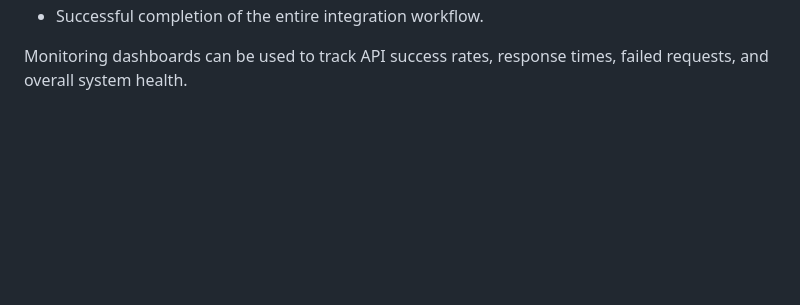
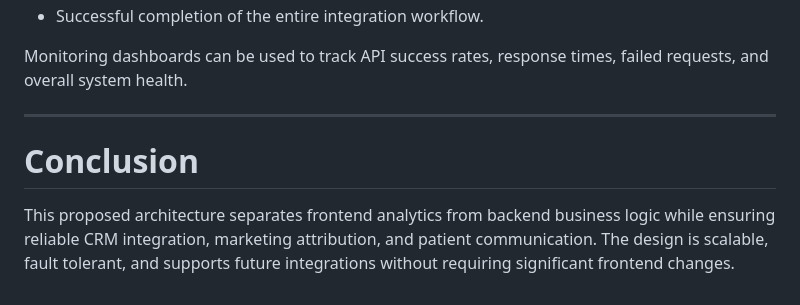
Before and after one commit to Ishita-verma20/Namoza-Developer-Assignment, a Markdown page: Task-3/integration.md, the part around the change. Drawn GitHub-style; blank space fills up the shorter version.

Commit message:
Finalize Namoza developer assignment

```diff
--- a/Task-3/integration.md
+++ b/Task-3/integration.md
@@ -210,3 +210,10 @@ The backend should log:
 - Successful completion of the entire integration workflow.
 
 Monitoring dashboards can be used to track API success rates, response times, failed requests, and overall system health.
+
+
+---
+
+# Conclusion
+
+This proposed architecture separates frontend analytics from backend business logic while ensuring reliable CRM integration, marketing attribution, and patient communication. The design is scalable, fault tolerant, and supports future integrations without requiring significant frontend changes.
```
